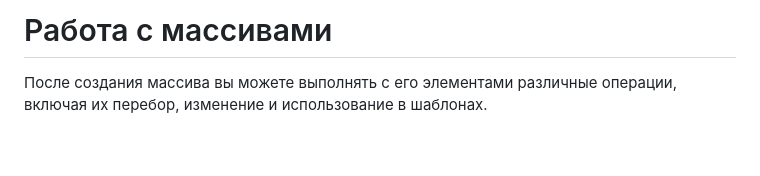
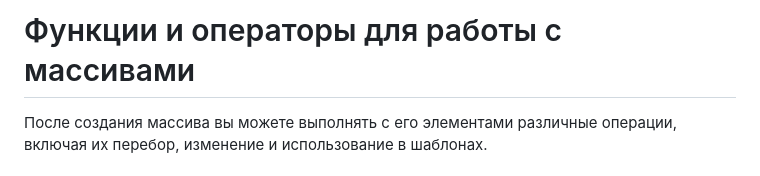
Before and after one commit to MSU-Courses/advanced-web-programming, a Markdown page: 04_Arrays/04_02_Array_Functions.md, the part around the change. Rendered like a GitHub page; blank space fills up the shorter version.

Commit message:
fix: improve section headers for clarity in PHP arrays documentation

```diff
--- a/04_Arrays/04_02_Array_Functions.md
+++ b/04_Arrays/04_02_Array_Functions.md
@@ -1,4 +1,4 @@
-# Работа с массивами
+# Функции и операторы для работы с массивами
 
 После создания массива вы можете выполнять с его элементами различные операции, включая их перебор, изменение и использование в шаблонах.
 
```
Also changed, not shown: 04_Arrays/04_01_Arrays_In_PHP.md (+2 -2 lines).
